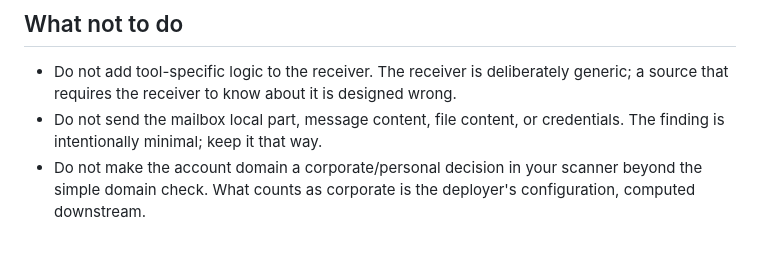
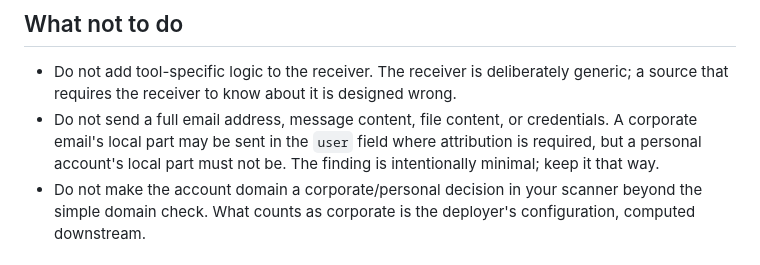
Before and after one commit to AmanSK5/shadow-ai-guard, a Markdown page: docs/writing-a-scanner.md, the part around the change. GitHub-like rendering.

Commit message:
fix collector test guide and clarify scanner privacy doc

```diff
--- a/docs/writing-a-scanner.md
+++ b/docs/writing-a-scanner.md
@@ -95,8 +95,10 @@ it shows up as one tool on the dashboard rather than several unrelated rows.
 - Do not add tool-specific logic to the receiver. The receiver is
   deliberately generic; a source that requires the receiver to know about it
   is designed wrong.
-- Do not send the mailbox local part, message content, file content, or
-  credentials. The finding is intentionally minimal; keep it that way.
+- Do not send a full email address, message content, file content, or
+  credentials. A corporate email's local part may be sent in the `user`
+  field where attribution is required, but a personal account's local part
+  must not be. The finding is intentionally minimal; keep it that way.
 - Do not make the account domain a corporate/personal decision in your
   scanner beyond the simple domain check. What counts as corporate is the
   deployer's configuration, computed downstream.
```
Also changed, not shown: 1 other file.
